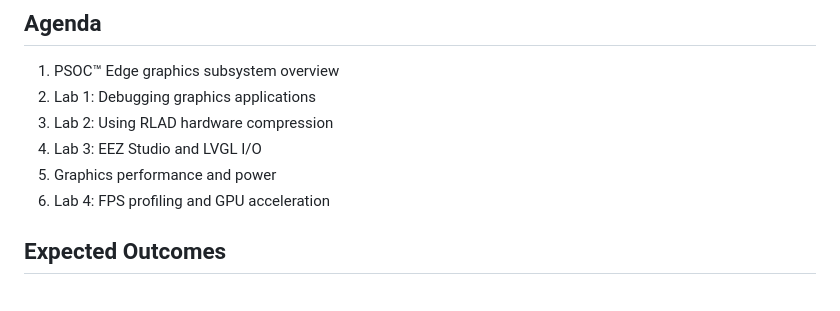
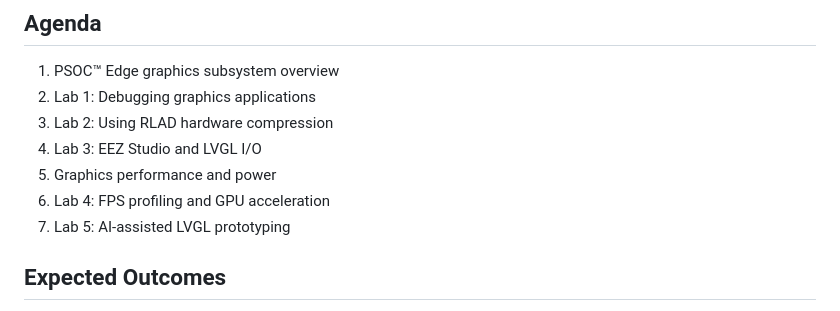
Before and after one commit to luisreynosoIFX/mtb-training-psoc-edge-graphics, a Markdown page: README.md, the part around one of its changes. Drawn GitHub-style.

Commit message:
Update link to lab 5 in README

```diff
--- a/README.md
+++ b/README.md
@@ -43,6 +43,7 @@ measurable FPS improvements in real-time UI applications.
 4. Lab 3: EEZ Studio and LVGL I/O
 5. Graphics performance and power
 6. Lab 4: FPS profiling and GPU acceleration
+7. Lab 5: AI-assisted LVGL prototyping
 
 ## Expected Outcomes
 - Understand the end-to-end graphics workflow on PSOC™ Edge, from assets to display output.
```
Also changed, not shown: other parts of README.md (+1 -0 lines).
